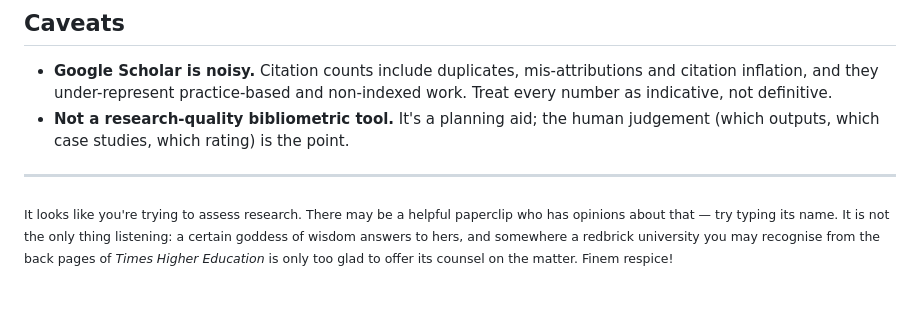
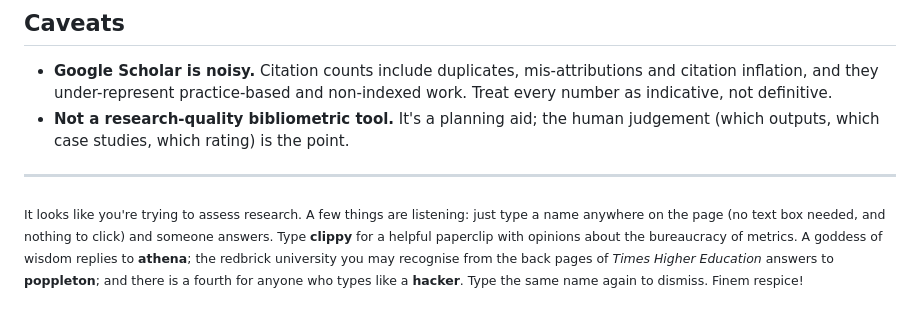
Before and after one commit to dmberry/scholar-lab, a Markdown page: README.md, the part around the change. Rendered like a GitHub page.

Commit message:
README: make the easter-egg triggers easier to find
Spell out the mechanism (type a name anywhere on the page, no text box)
and name all four triggers (clippy, athena, poppleton, hacker) while
keeping the wink.

Co-Authored-By: Claude Opus 4.8 (1M context) <noreply@anthropic.com>

```diff
--- a/README.md
+++ b/README.md
@@ -345,8 +345,10 @@ shows them, untick "Headers and footers" in the print dialog.
 
 ---
 
-<sub>It looks like you're trying to assess research. There may be a helpful paperclip
-who has opinions about that — try typing its name. It is not the only thing listening:
-a certain goddess of wisdom answers to hers, and somewhere a redbrick university you may
-recognise from the back pages of <i>Times Higher Education</i> is only too glad to offer
-its counsel on the matter. Finem respice!</sub>
+<sub>It looks like you're trying to assess research. A few things are listening: just
+type a name anywhere on the page (no text box needed, and nothing to click) and someone
+answers. Type <b>clippy</b> for a helpful paperclip with opinions about the bureaucracy
+of metrics. A goddess of wisdom replies to <b>athena</b>; the redbrick university you may
+recognise from the back pages of <i>Times Higher Education</i> answers to <b>poppleton</b>;
+and there is a fourth for anyone who types like a <b>hacker</b>. Type the same name again
+to dismiss. Finem respice!</sub>
```
